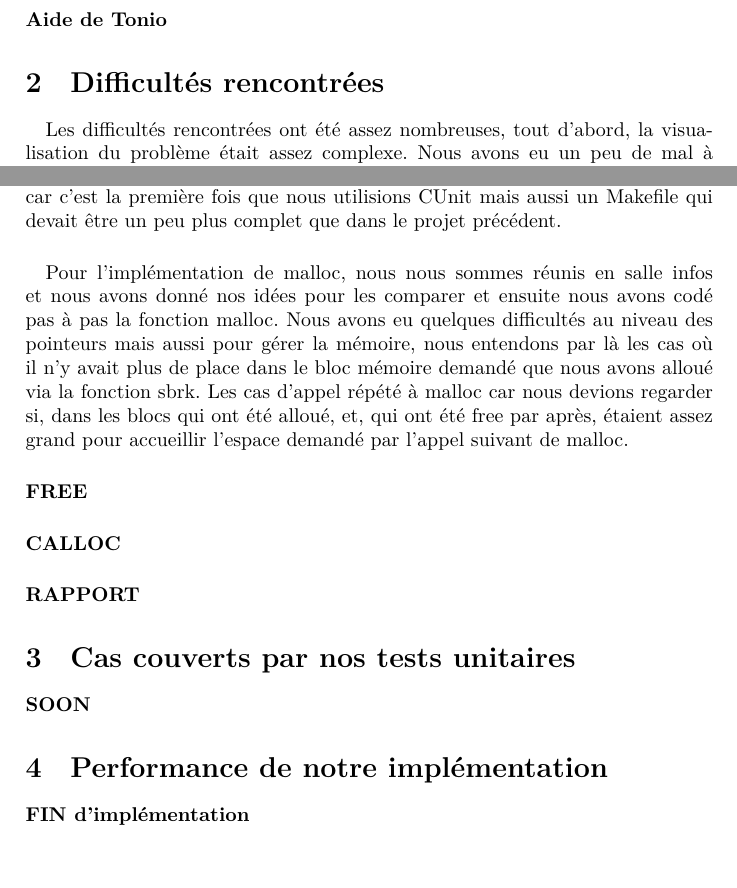
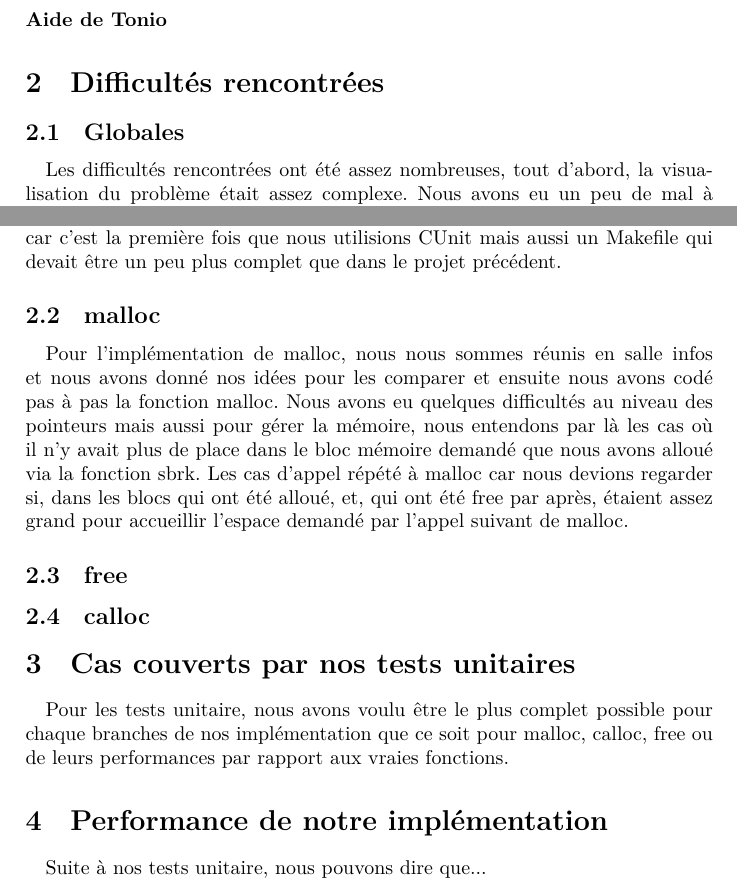
Before and after one commit to Barbarossa8/-LSINF1252-projetMalloc, a LaTeX document (Denauw_DeCarvalho/Rapport/Rapport_malloc.tex): two parts of page 2 of 2, joined at a grey line, cut so that both start at the same text, the shorter picture padded with empty space. Compiled offline with XeLaTeX.

Commit message:
Ajout d'une bonne partie des TestUnit + Rapport

```diff
--- a/Denauw_DeCarvalho/Rapport/Rapport_malloc.tex
+++ b/Denauw_DeCarvalho/Rapport/Rapport_malloc.tex
@@ -25,28 +25,30 @@
 
 \section{Difficultés rencontrées}
 
+\subsection{Globales}
+
 \paragraph{}Les difficultés rencontrées ont été assez nombreuses, tout d'abord, la visualisation du problème était assez complexe. Nous avons eu un peu de mal à comprendre précisément ce qui était demander et nous avons aussi remarqué qu'il était essentiel de comprendre ce que faisais malloc dans les moindre détails pour pouvoir en créer un équivalent.
 
 \paragraph{}Une fois compris clairement les consignes et malloc, nous nous sommes attaqués à la structure de tout les fichiers que devait regrouper notre programme car c'est la première fois que nous utilisions CUnit mais aussi un Makefile qui devait être un peu plus complet que dans le projet précédent.
 
+\subsection{malloc}
+
 \paragraph{}Pour l'implémentation de malloc, nous nous sommes réunis en salle infos et nous avons donné nos idées pour les comparer et ensuite nous avons codé pas à pas la fonction malloc. Nous avons eu quelques difficultés au niveau des pointeurs mais aussi pour gérer la mémoire, nous entendons par là les cas où il n'y avait plus de place dans le bloc mémoire demandé que nous avons alloué via la fonction sbrk. Les cas d'appel répété à malloc car nous devions regarder si, dans les blocs qui ont été alloué, et, qui ont été free par après, étaient assez grand pour accueillir l'espace demandé par l'appel suivant de malloc.
 
-\paragraph{FREE}
+\subsection{free}
 
 
-\paragraph{CALLOC}
-
-\paragraph{RAPPORT}
+\subsection{calloc}
 
 
 \section{Cas couverts par nos tests unitaires}
 
-\paragraph{SOON}
+\paragraph{}Pour les tests unitaire, nous avons voulu être le plus complet possible pour chaque branches de nos implémentation que ce soit pour malloc, calloc, free ou de leurs performances par rapport aux vraies fonctions.
 
 
 \section{Performance de notre implémentation}
 
-\paragraph{FIN d'implémentation}
+\paragraph{}Suite à nos tests unitaire, nous pouvons dire que...
 
 
 %\includegraphics[scale=•]{•}
```
Also changed, not shown: Denauw_DeCarvalho/Rapport/Rapport_malloc.pdf, 6 other files.
